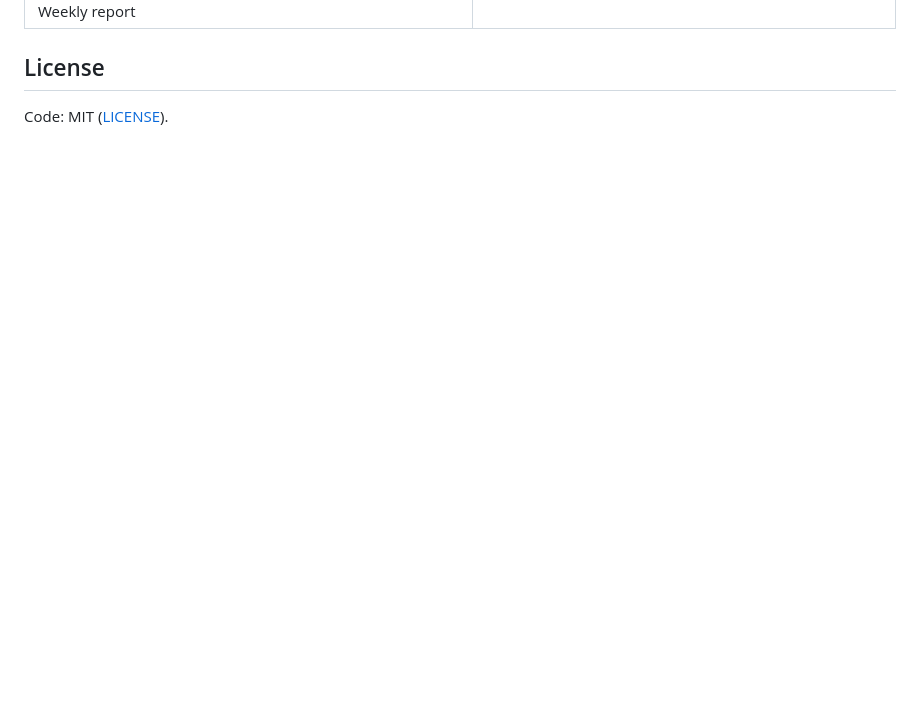
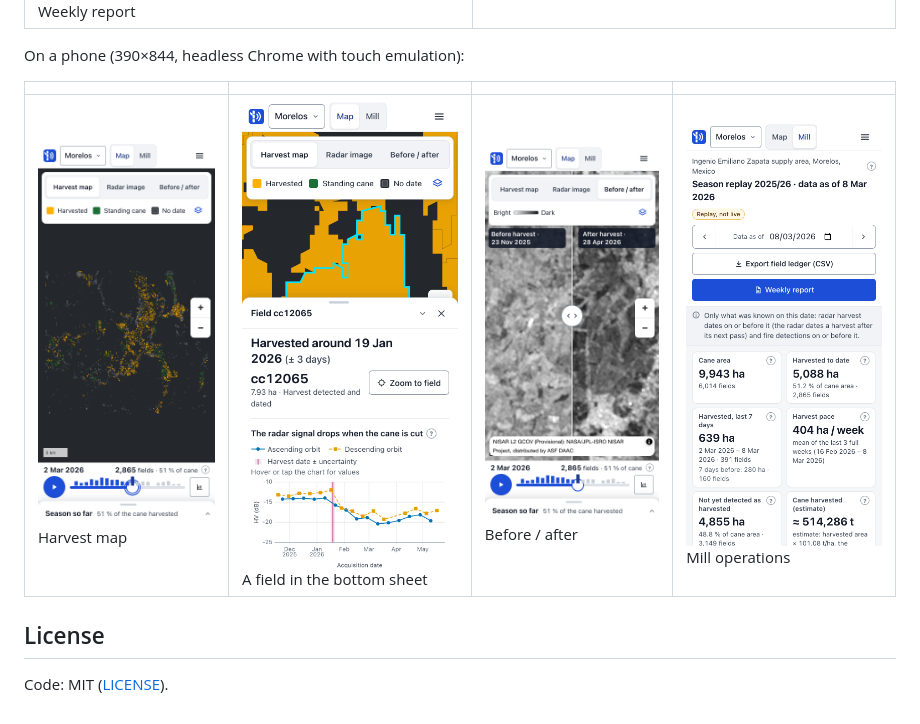
Before and after one commit to JuanToledo23/zafra-radar-app, a Markdown page: README.md, the part around the change. Rendered like a GitHub page; pictures changed too: docs/screenshots/phone_before_after.png (added), docs/screenshots/phone_field_sheet.png (added), docs/screenshots/phone_harvest_map.png (added); blank space fills up the shorter version.

```diff
--- a/README.md
+++ b/README.md
@@ -241,6 +241,12 @@ At 1440×900 (headless Chrome, `docs/screenshots/`):
 | ![Radar compare](docs/screenshots/radar_compare.png) Before / after with its More options | ![Mill operations](docs/screenshots/mill_operations_es.png) Mill operations, Spanish |
 | ![Weekly report](docs/screenshots/weekly_report.png) Weekly report | |
 
+On a phone (390×844, headless Chrome with touch emulation):
+
+| | | | |
+|---|---|---|---|
+| ![Harvest map on a phone](docs/screenshots/phone_harvest_map.png) Harvest map | ![Field sheet on a phone](docs/screenshots/phone_field_sheet.png) A field in the bottom sheet | ![Before / after on a phone](docs/screenshots/phone_before_after.png) Before / after | ![Mill operations on a phone](docs/screenshots/phone_mill_operations.png) Mill operations |
+
 ## License
 
 Code: MIT ([LICENSE](LICENSE)).
```
Also changed, not shown: docs/DESIGN.md (+62 -6 lines), docs/JOURNAL.md (+13 -0 lines), 2 other files.
